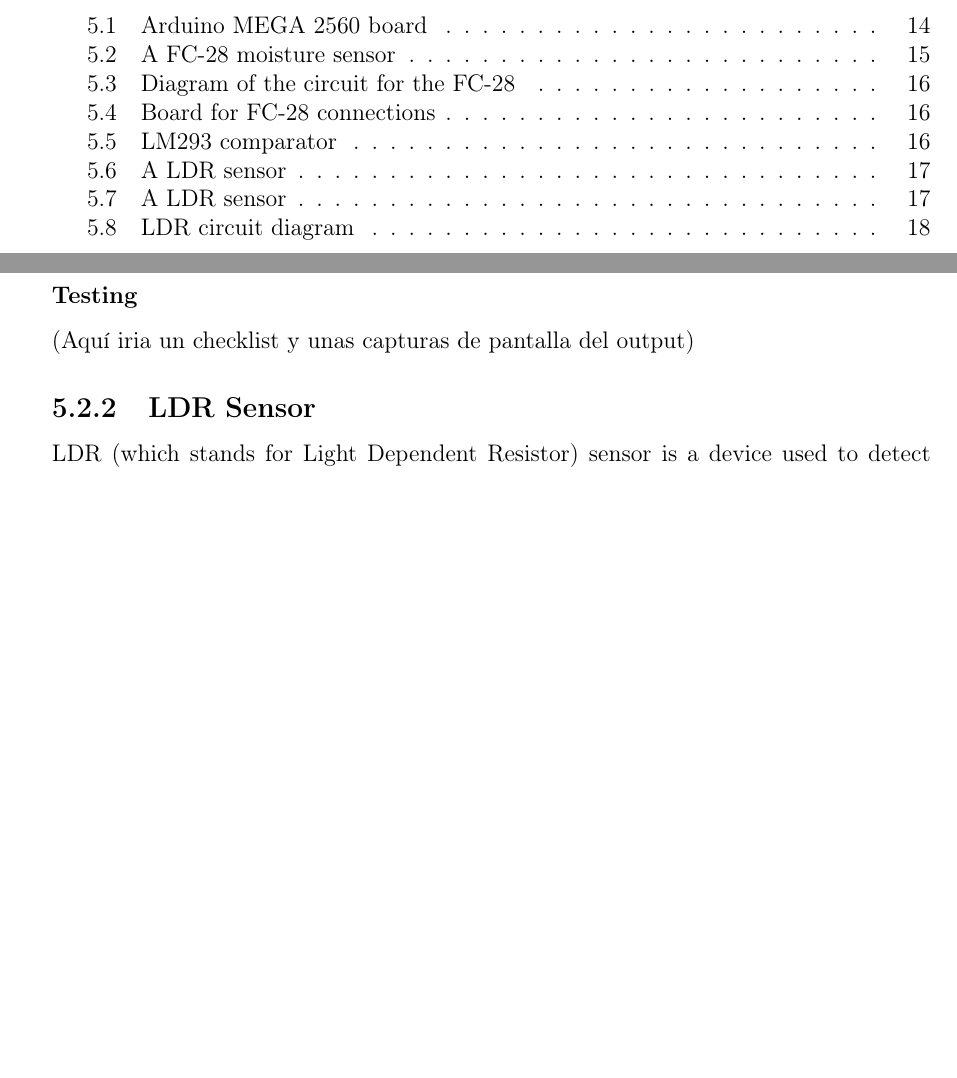
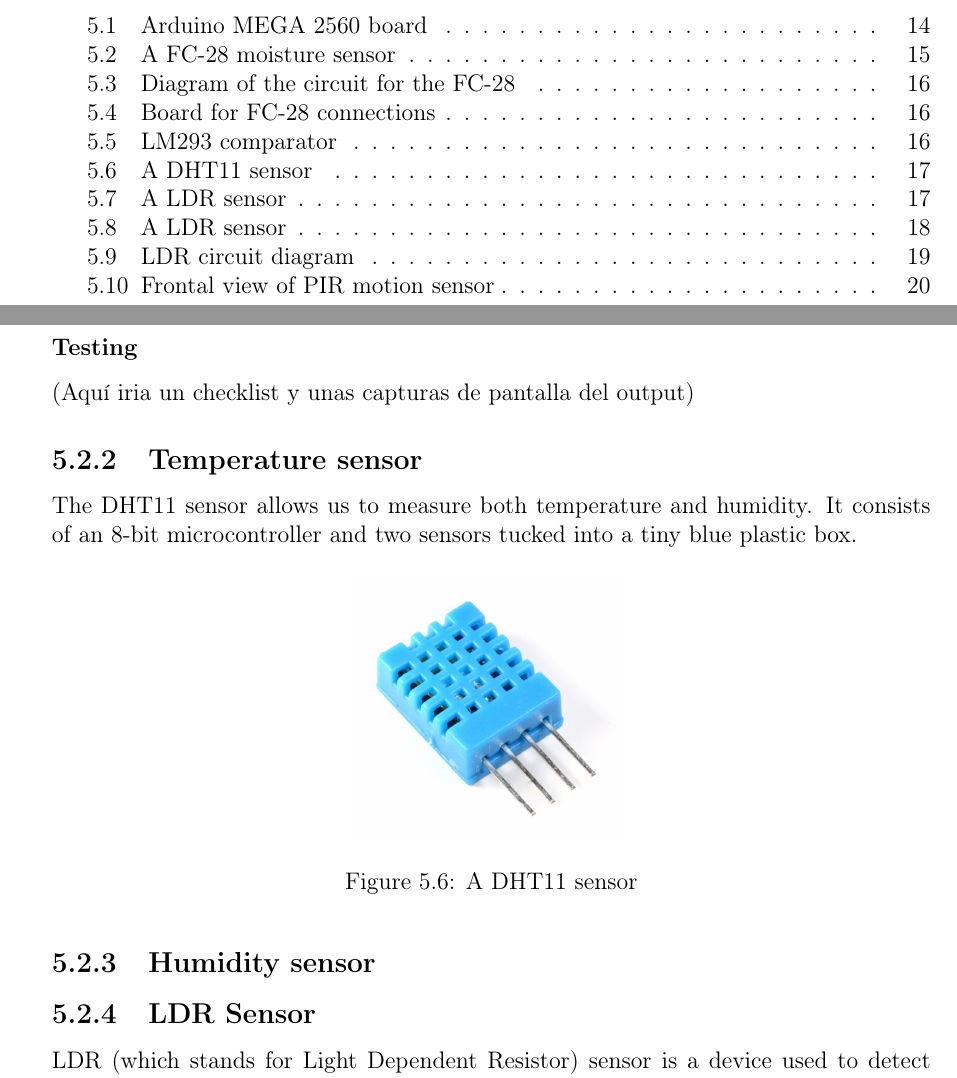
Before and after one commit to beagaliana/tfg, a LaTeX thesis (TFG.tex, which reads sections/05_Implementacion.tex): two parts of pages 7 and 25 of 30 before the commit and two parts of pages 7 and 25 of 32 after it, joined at a grey line, cut so that both start at the same text, the shorter picture padded with empty space. Compiled offline with pdfLaTeX.

Commit message:
Add sensors specs

```diff
--- a/sections/05_Implementacion.tex
+++ b/sections/05_Implementacion.tex
@@ -72,6 +72,18 @@ Now let's take a look at the script that is going to make the sensor work
 
 (Aquí iria un checklist y unas capturas de pantalla del output)
 
+\subsection{Temperature sensor}
+The DHT11 sensor allows us to measure both temperature and humidity. It consists of an 8-bit microcontroller and two sensors tucked into a tiny blue plastic box.
+
+\begin{figure}[H]
+    \centering
+    \includegraphics[width=0.3\textwidth]{fig/dht11.jpg}
+    \caption{A DHT11 sensor}
+    \label{fig:dht11}
+\end{figure}
+
+\subsection{Humidity sensor}
+
 \subsection{LDR Sensor}
 LDR (which stands for Light Dependent Resistor) sensor is a device used to detect light, it is a resistor made of semiconductor materials. This sensor is really sensitive to light. The stronger the light is, the lower the resistance. There are several uses for this kind of sensor, not only can you measure the value but also turn ON and OFF the light depending on the ambient light intensity.
 
```
Also changed, not shown: fig/dht11.jpg (added), fig/pir.jpg (added), sections/05_Implementacion.tex (23 more changed lines).
